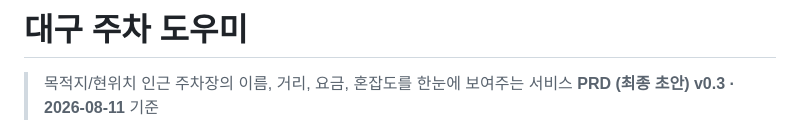
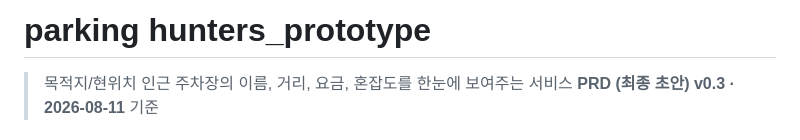
Before and after one commit to PARKINGHUNTERS/parking-hunters_prototype, a Markdown page: README.md, the part around the change. Drawn GitHub-style.

```diff
--- a/README.md
+++ b/README.md
@@ -1,4 +1,4 @@
-# 대구 주차 도우미
+# parking hunters_prototype
 
 > 목적지/현위치 인근 주차장의 이름, 거리, 요금, 혼잡도를 한눈에 보여주는 서비스
 > **PRD (최종 초안) v0.3 · 2026-08-11** 기준
```
